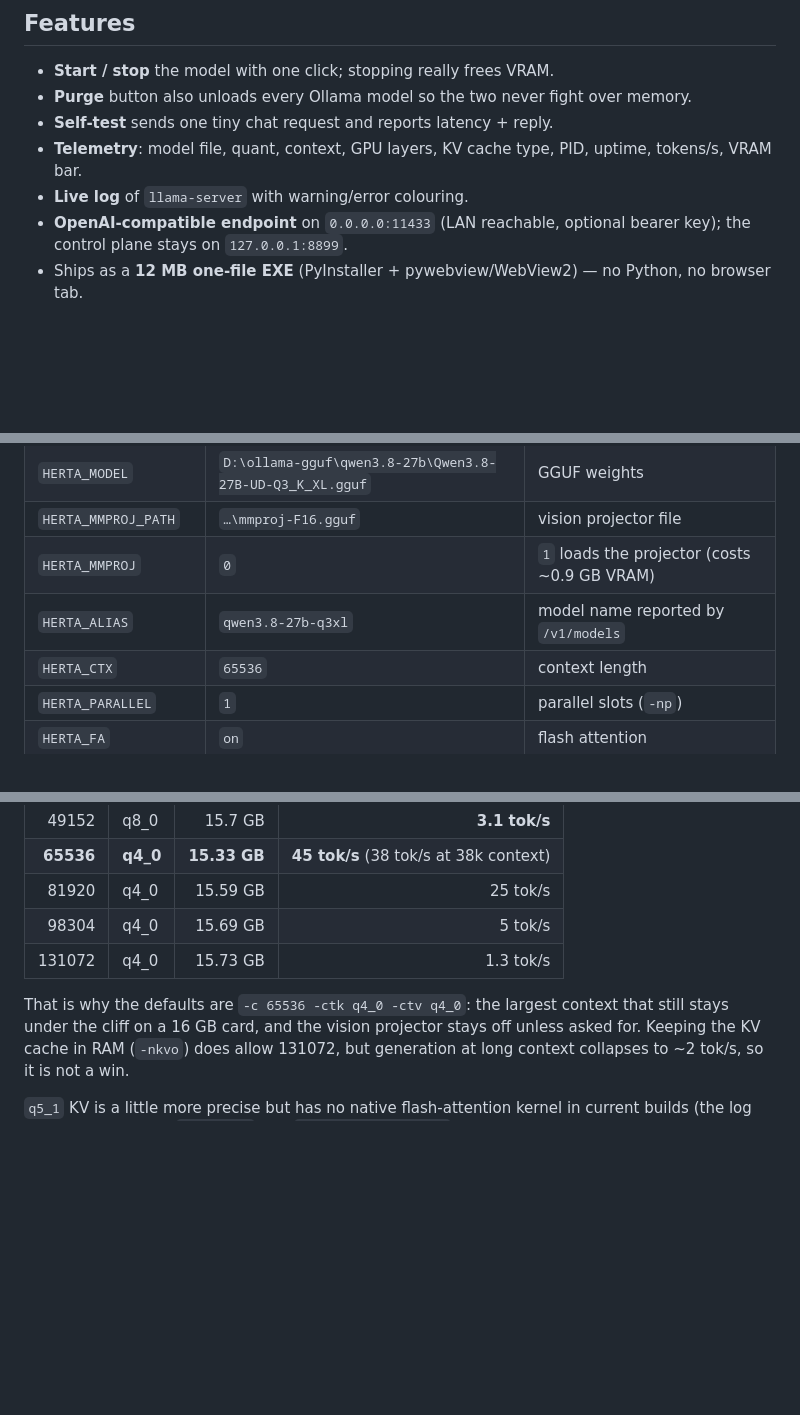
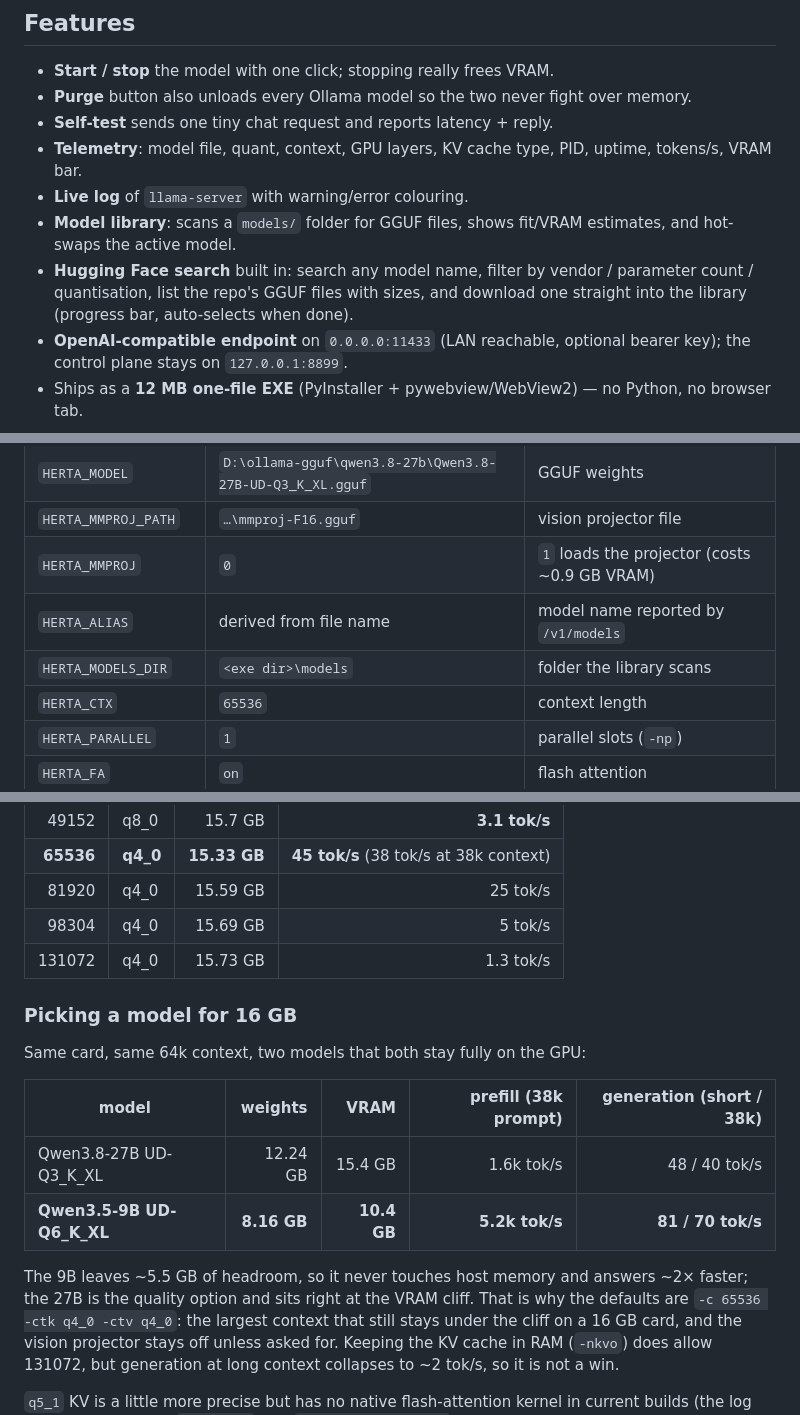
Before and after one commit to iskshadow195563/herta-station, a Markdown page: README.md, 3 parts joined by grey strips. Drawn GitHub-style; blank space fills up the shorter version.

```diff
--- a/README.md
+++ b/README.md
@@ -17,6 +17,8 @@ Running a 27B model on a 16 GB card through Ollama left ~30 % of the layers on t
 - **Self-test** sends one tiny chat request and reports latency + reply.
 - **Telemetry**: model file, quant, context, GPU layers, KV cache type, PID, uptime, tokens/s, VRAM bar.
 - **Live log** of `llama-server` with warning/error colouring.
+- **Model library**: scans a `models/` folder for GGUF files, shows fit/VRAM estimates, and hot-swaps the active model.
+- **Hugging Face search** built in: search any model name, filter by vendor / parameter count / quantisation, list the repo's GGUF files with sizes, and download one straight into the library (progress bar, auto-selects when done).
 - **OpenAI-compatible endpoint** on `0.0.0.0:11433` (LAN reachable, optional bearer key); the control plane stays on `127.0.0.1:8899`.
 - Ships as a **12 MB one-file EXE** (PyInstaller + pywebview/WebView2) — no Python, no browser tab.
 
@@ -56,7 +75,8 @@ The EXE reads the same environment variables; anything unset falls back to the d
 | `HERTA_MODEL` | `D:\ollama-gguf\qwen3.8-27b\Qwen3.8-27B-UD-Q3_K_XL.gguf` | GGUF weights |
 | `HERTA_MMPROJ_PATH` | `…\mmproj-F16.gguf` | vision projector file |
 | `HERTA_MMPROJ` | `0` | `1` loads the projector (costs ~0.9 GB VRAM) |
-| `HERTA_ALIAS` | `qwen3.8-27b-q3xl` | model name reported by `/v1/models` |
+| `HERTA_ALIAS` | derived from file name | model name reported by `/v1/models` |
+| `HERTA_MODELS_DIR` | `<exe dir>\models` | folder the library scans |
 | `HERTA_CTX` | `65536` | context length |
 | `HERTA_PARALLEL` | `1` | parallel slots (`-np`) |
 | `HERTA_FA` | `on` | flash attention |
@@ -101,6 +121,16 @@ When you expose the endpoint on a LAN, only the model port is reachable — 8899
 | 98304 | q4_0 | 15.69 GB | 5 tok/s |
 | 131072 | q4_0 | 15.73 GB | 1.3 tok/s |
 
+### Picking a model for 16 GB
+
+Same card, same 64k context, two models that both stay fully on the GPU:
+
+| model | weights | VRAM | prefill (38k prompt) | generation (short / 38k) |
+| --- | ---: | ---: | ---: | ---: |
+| Qwen3.8-27B UD-Q3_K_XL | 12.24 GB | 15.4 GB | 1.6k tok/s | 48 / 40 tok/s |
+| **Qwen3.5-9B UD-Q6_K_XL** | **8.16 GB** | **10.4 GB** | **5.2k tok/s** | **81 / 70 tok/s** |
+
+The 9B leaves ~5.5 GB of headroom, so it never touches host memory and answers ~2× faster; the 27B is the quality option and sits right at the VRAM cliff.
 That is why the defaults are `-c 65536 -ctk q4_0 -ctv q4_0`: the largest context that still stays under the cliff on a 16 GB card, and the vision projector stays off unless asked for. Keeping the KV cache in RAM (`-nkvo`) does allow 131072, but generation at long context collapses to ~2 tok/s, so it is not a win.
 
 `q5_1` KV is a little more precise but has no native flash-attention kernel in current builds (the log tells you to compile `q5_1-q5_1` into `GGML_CUDA_FA_QUANTS`), and at 64k it pushes VRAM over the cliff — `q4_0` is both faster and smaller here.
```
Also changed, not shown: other parts of README.md (+17 -0 lines), docs/library.png (added), 3 other files.
